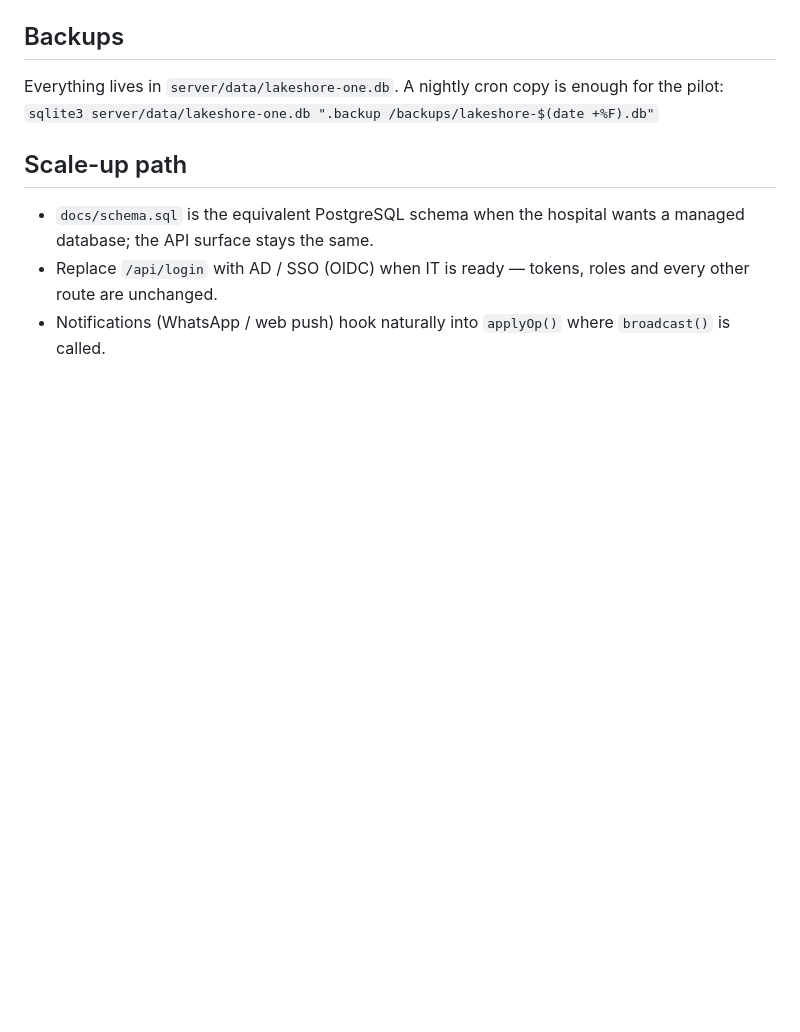
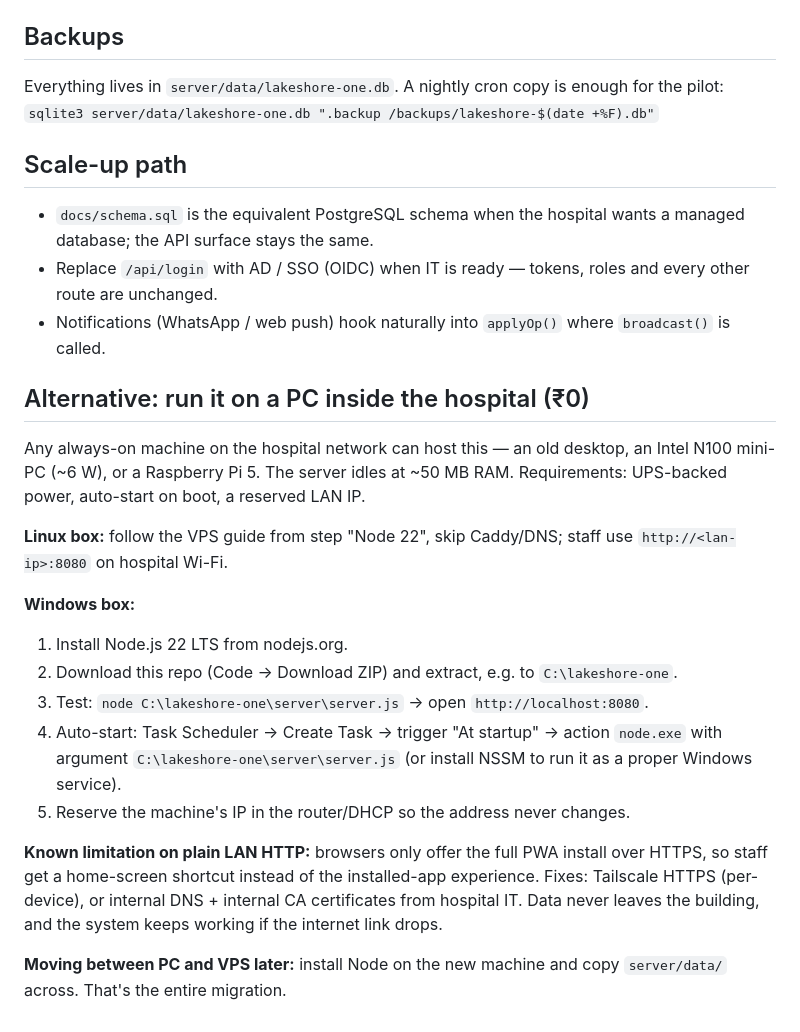
Before and after one commit to sameeraj89/lakeshore-one, a Markdown page: server/README.md, the part around the change. GitHub-like rendering; blank space fills up the shorter version.

Commit message:
Deploy guide: add in-hospital PC / Windows hosting option
Co-Authored-By: Claude Fable 5 <noreply@anthropic.com>
Claude-Session: https://claude.ai/code/session_01H98c4X93g2AXfMWDwcsy91

```diff
--- a/server/README.md
+++ b/server/README.md
@@ -90,3 +90,30 @@ enough for the pilot:
   and every other route are unchanged.
 - Notifications (WhatsApp / web push) hook naturally into `applyOp()` where
   `broadcast()` is called.
+
+## Alternative: run it on a PC inside the hospital (₹0)
+
+Any always-on machine on the hospital network can host this — an old desktop,
+an Intel N100 mini-PC (~6 W), or a Raspberry Pi 5. The server idles at ~50 MB
+RAM. Requirements: UPS-backed power, auto-start on boot, a reserved LAN IP.
+
+**Linux box:** follow the VPS guide from step "Node 22", skip Caddy/DNS; staff
+use `http://<lan-ip>:8080` on hospital Wi-Fi.
+
+**Windows box:**
+1. Install Node.js 22 LTS from nodejs.org.
+2. Download this repo (Code → Download ZIP) and extract, e.g. to `C:\lakeshore-one`.
+3. Test: `node C:\lakeshore-one\server\server.js` → open `http://localhost:8080`.
+4. Auto-start: Task Scheduler → Create Task → trigger "At startup" →
+   action `node.exe` with argument `C:\lakeshore-one\server\server.js`
+   (or install NSSM to run it as a proper Windows service).
+5. Reserve the machine's IP in the router/DHCP so the address never changes.
+
+**Known limitation on plain LAN HTTP:** browsers only offer the full PWA
+install over HTTPS, so staff get a home-screen shortcut instead of the
+installed-app experience. Fixes: Tailscale HTTPS (per-device), or internal
+DNS + internal CA certificates from hospital IT. Data never leaves the
+building, and the system keeps working if the internet link drops.
+
+**Moving between PC and VPS later:** install Node on the new machine and copy
+`server/data/` across. That's the entire migration.
```
